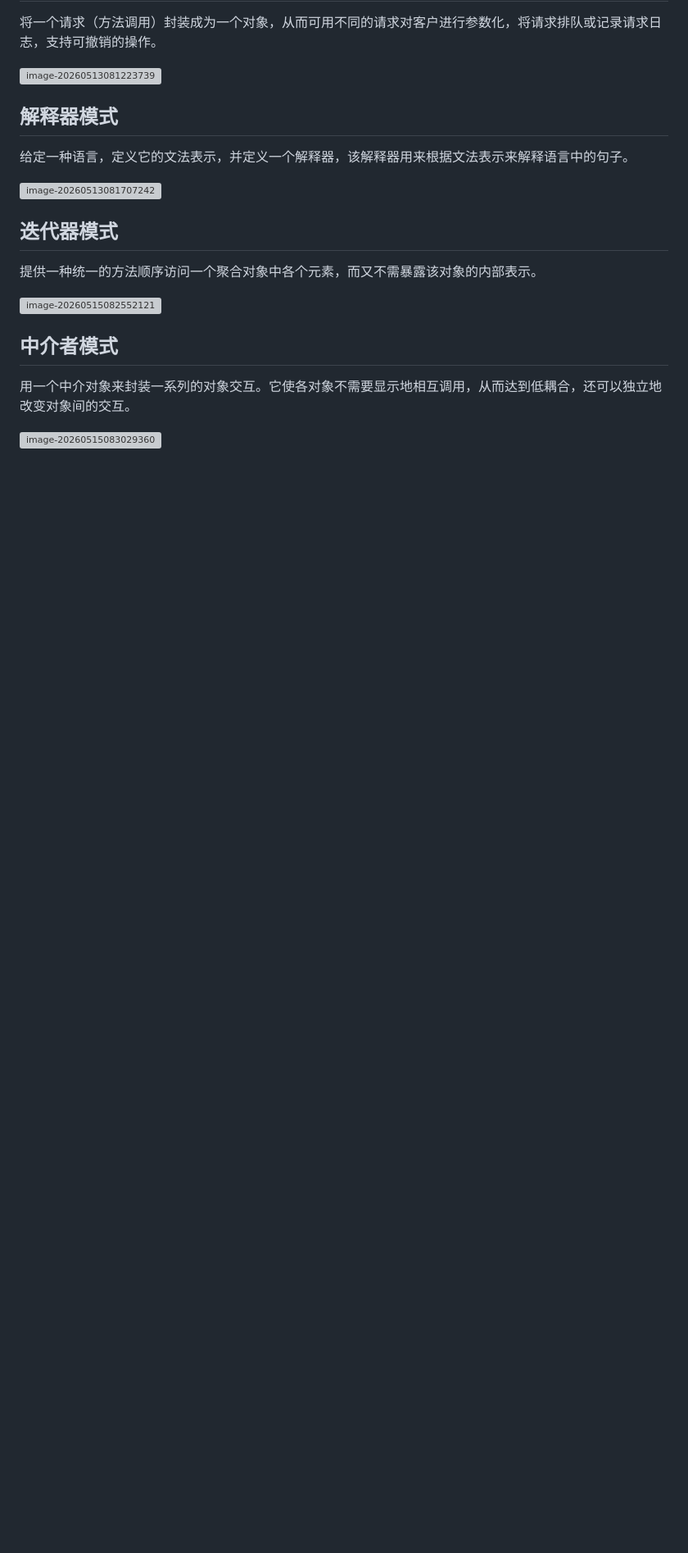
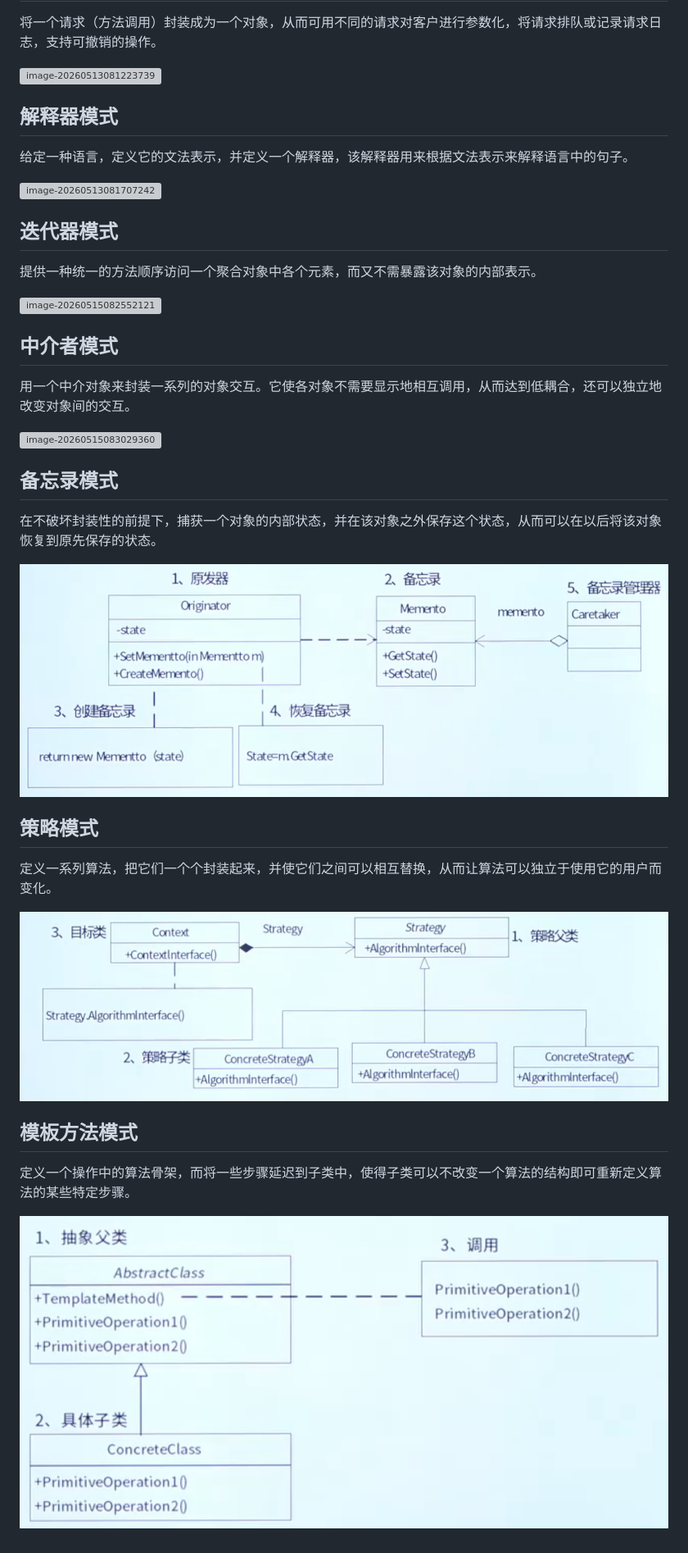
Before and after one commit to SuTerry/learn, a Markdown page: 中级软件设计师/面向对象技术.md, the part around the change. Shown at 82% size. GitHub-like rendering; pictures changed too: 中级软件设计师/images/image-20260519141155183.png (added), 中级软件设计师/images/image-20260519141458789.png (added), 中级软件设计师/images/image-20260520090032973.png (added); blank space fills up the shorter version; grey boxes are pictures that could not be loaded.

```diff
--- a/中级软件设计师/面向对象技术.md
+++ b/中级软件设计师/面向对象技术.md
@@ -672,3 +672,39 @@
 用<font color="red">一个中介对象</font>来封装<font color="red">一系列的对象交互</font>。它使各对象不需要显示地相互调用，从而达到低耦合，还可以独立地改变对象间的交互。
 
 ![image-20260515083029360](/Users/suzhe/work/trunk/learn/中级软件设计师/images/image-20260515083029360.png)
+
+
+
+
+
+## 备忘录模式
+
+
+
+在不破坏封装性的前提下，捕获一个对象的内部状态，并在该对象之外保存这个状态，从而可以在以后将<font color="red">该对象恢复到原先保存的状态</font>。
+
+![image-20260519141155183](./images/image-20260519141155183.png)
+
+
+
+
+
+## 策略模式
+
+
+
+定义<font color="red">一系列算法</font>，把它们一个个封装起来，并使它们之间可以相互替换，从而让算法可以独立于使用它的用户而变化。
+
+![image-20260519141458789](./images/image-20260519141458789.png)
+
+
+
+
+
+## 模板方法模式
+
+
+
+定义一个操作中的<font color="red">算法骨架</font>，而将一些步骤延迟到子类中，使得子类可以不改变一个算法的结构即可重新定义算法的某些特定步骤。
+
+![image-20260520090032973](./images/image-20260520090032973.png)
```
Also changed, not shown: English/root.md (+33 -0 lines), English/suffix.md (+12 -0 lines), 中级软件设计师/信息安全基础.md (added, +11 -0 lines), 中级软件设计师/images/image-20260521085840095.png (added).
